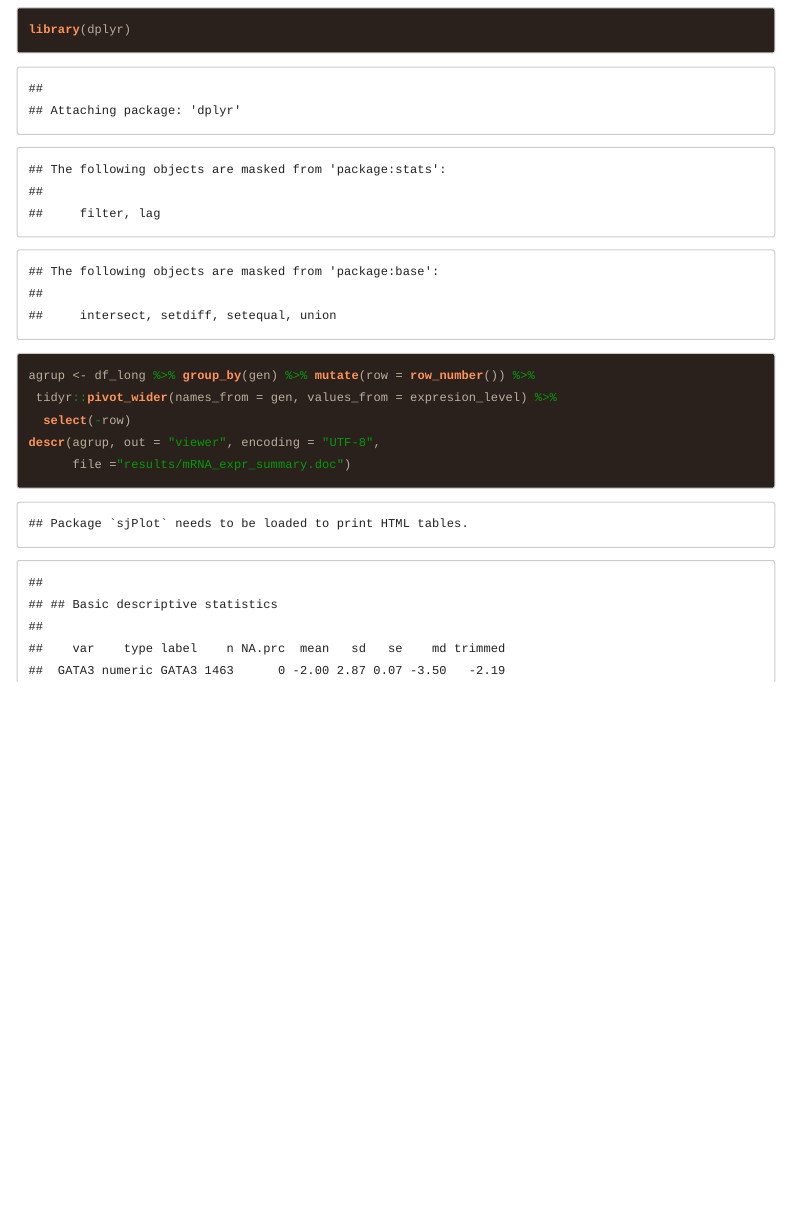
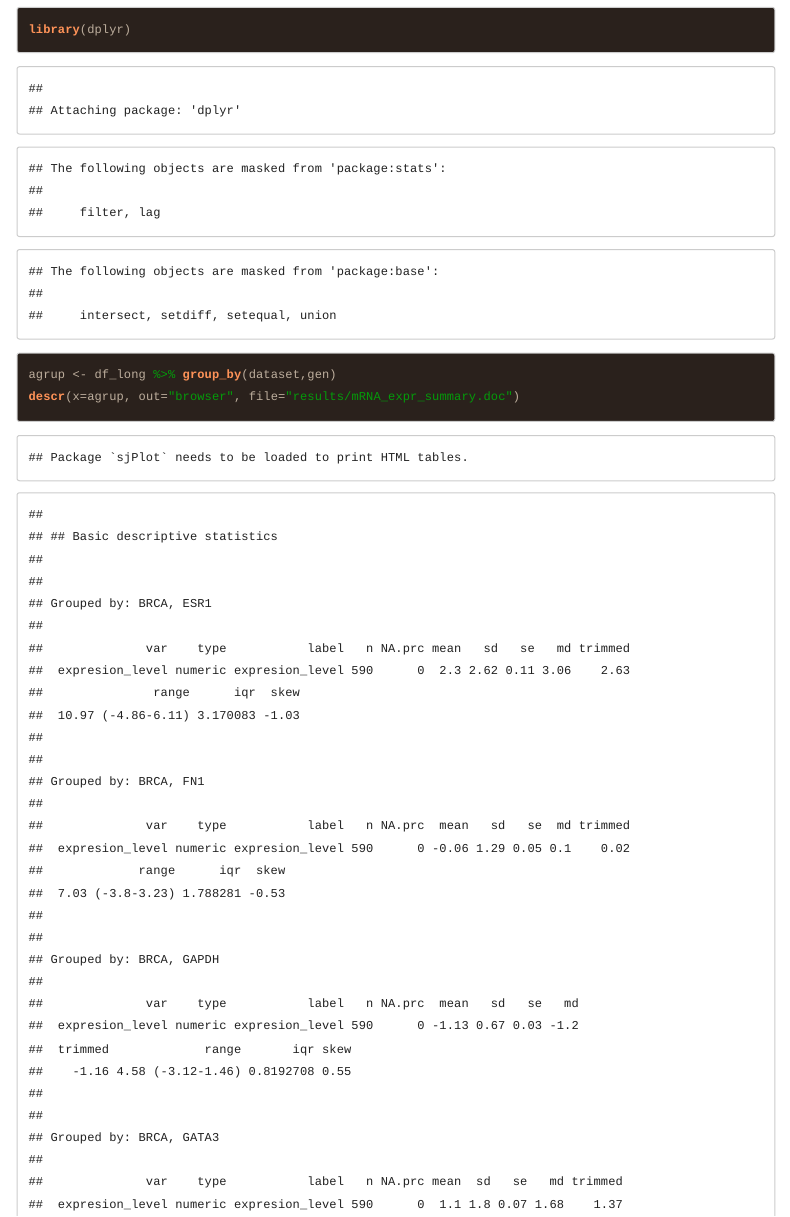
Before and after one commit to Joshue2806/GBI6_ExamenFinal, an R Markdown document (2021I_GBI6_ExamenFinal.Rmd): the page in a window 1100 px wide, from 3450 px down before the commit and from 3370 px down after it, so that both start at the same text. Rendered offline with R 4.5, knitr and Pandoc, with nearby package versions; code that draws random numbers runs with fixed seeds of ours; some code elsewhere in the file could not run offline; menus at the side of the page are left out.

Commit message:
Joshué Ruiz, correciones finales .Rmd

````diff
--- a/2021I_GBI6_ExamenFinal.Rmd
+++ b/2021I_GBI6_ExamenFinal.Rmd
@@ -111,11 +111,9 @@ library(sjPlot)
 library(sjmisc)
 library(dplyr)
 
-agrup <- df_long %>% group_by(gen) %>% mutate(row = row_number()) %>%
- tidyr::pivot_wider(names_from = gen, values_from = expresion_level) %>%
-  select(-row)
-descr(agrup, out = "viewer", encoding = "UTF-8",
-      file ="results/mRNA_expr_summary.doc")
+agrup <- df_long %>% group_by(dataset,gen)
+descr(x=agrup, out="browser", file="results/mRNA_expr_summary.doc")
+
 ```
 
 ### [0.5 PUNTOS] 1.6 Interprete los resultados de la tabla resultante de la sección 1.5.
````
Also changed, not shown: 2021I_GBI6_ExamenFinal.Rmd (2 more changed lines).
